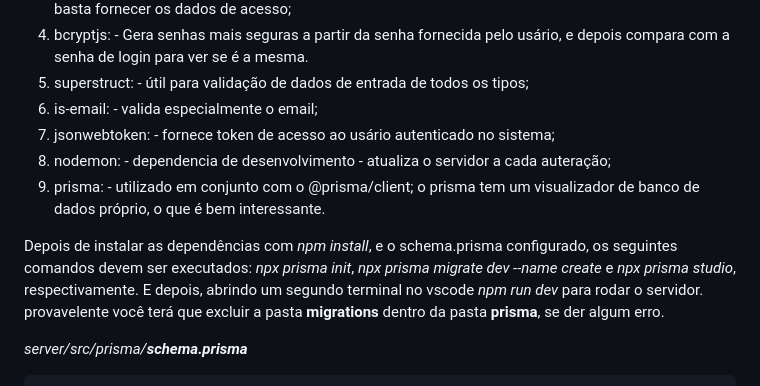
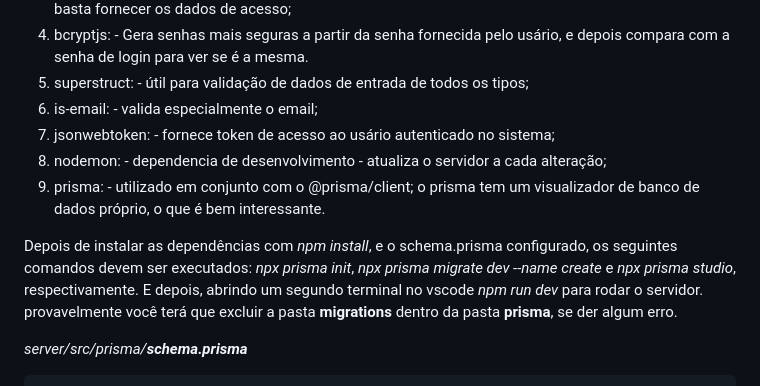
Before and after one commit to Iniciativa-PRO/barber-shop-equipe004, a Markdown page: README.md, the part around the change. Drawn GitHub-style.

````diff
--- a/README.md
+++ b/README.md
@@ -83,10 +83,10 @@ O Backend com nodeJs foi finalizado, já é possivel testar a API desenvolvida e
 5.  superstruct: - útil para validação de dados de entrada de todos os tipos;
 6.  is-email: - valida especialmente o email;
 7.  jsonwebtoken: - fornece token de acesso ao usário autenticado no sistema;
-8.  nodemon: - dependencia de desenvolvimento - atualiza o servidor a cada auteração;
+8.  nodemon: - dependencia de desenvolvimento - atualiza o servidor a cada alteração;
 9.  prisma: - utilizado em conjunto com o @prisma/client; o prisma tem um visualizador de banco de dados próprio, o que é bem interessante.
 
-Depois de instalar as dependências com *npm install*, e o schema.prisma configurado, os seguintes comandos devem ser executados: *npx prisma init*, *npx prisma migrate dev --name create* e *npx prisma studio*, respectivamente. E depois, abrindo um segundo terminal no vscode *npm run dev* para rodar o servidor. provavelente você terá que excluir a pasta **migrations** dentro da pasta **prisma**, se der algum erro.
+Depois de instalar as dependências com *npm install*, e o schema.prisma configurado, os seguintes comandos devem ser executados: *npx prisma init*, *npx prisma migrate dev --name create* e *npx prisma studio*, respectivamente. E depois, abrindo um segundo terminal no vscode *npm run dev* para rodar o servidor. provavelmente você terá que excluir a pasta **migrations** dentro da pasta **prisma**, se der algum erro.
 
 *server/src/prisma/**schema.prisma***
 ```
````
